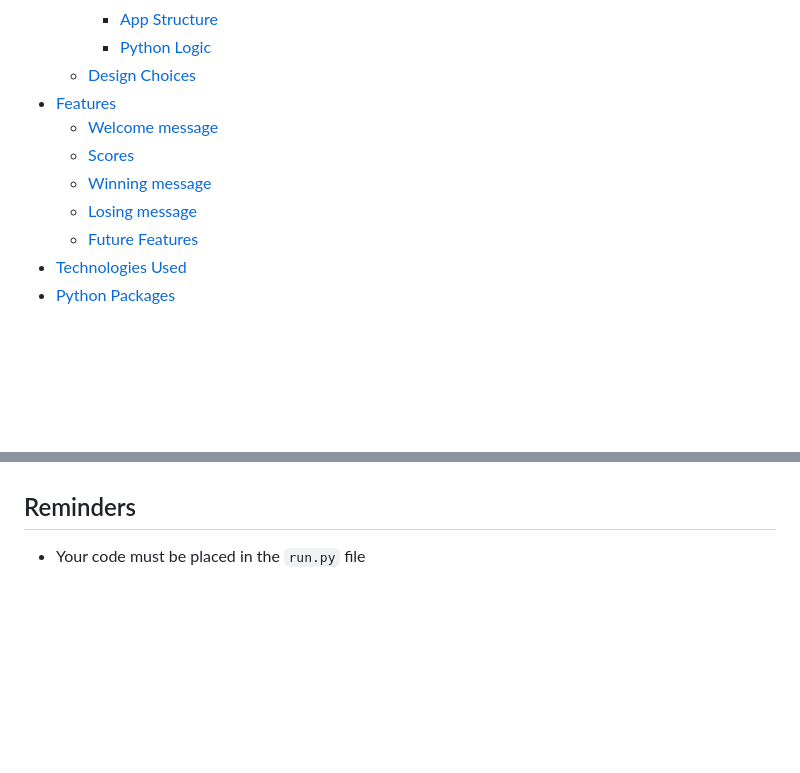
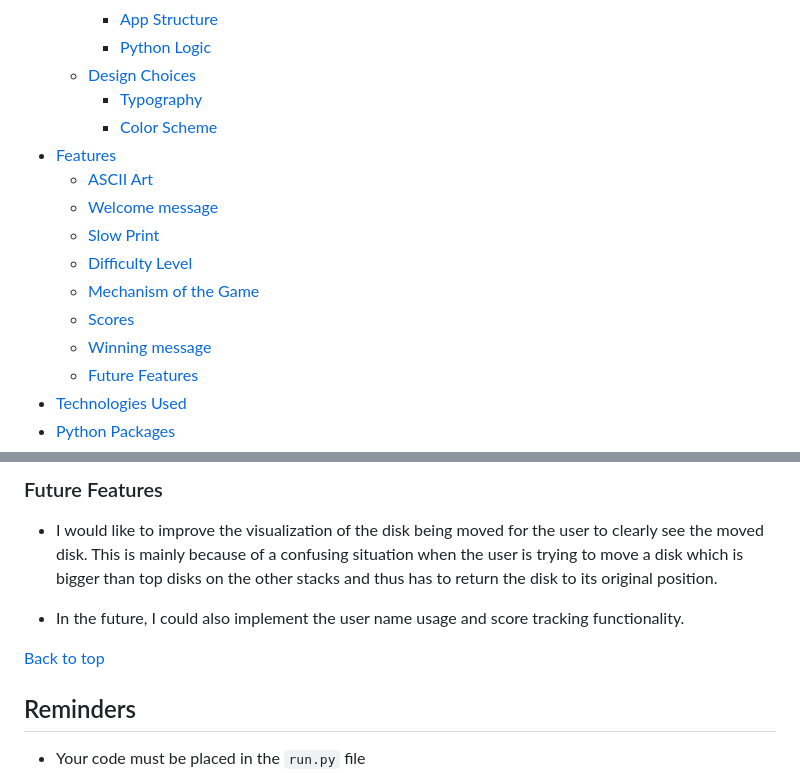
Before and after one commit to lucia2007/towers-of-hanoi, a Markdown page: README.md, 2 parts joined by grey strips. Rendered like a GitHub page; blank space fills up the shorter version.

```diff
--- a/README.md
+++ b/README.md
@@ -27,11 +27,16 @@ You can play the Towers of Hanoi here:
     - [App Structure](#app-structure)
     - [Python Logic](#python-logic)
   - [Design Choices](#design-choices)
+    - [Typography](#typography)
+    - [Color Scheme](#color-scheme)
 - [Features](#features)
+    - [ASCII Art](#ascii-art)
     - [Welcome message](#welcome-message)
+    - [Slow Print](#slow-print)
+    - [Difficulty Level](#difficulty-level)
+    - [Mechanism of the Game](#mechanism-of-the-game)
     - [Scores](#scores)
     - [Winning message](#winning-message)
-    - [Losing message](#losing-message)
     - [Future Features](#future-features)
 - [Technologies Used](#technologies-used)
 - [Python Packages](#python-packages)
@@ -111,3 +176,9 @@ The app structure is very simple as it is a CLI application and its dimensions a
+### Future Features
+- I would like to improve the visualization of the disk being moved for the user to clearly see the moved disk. This is mainly because of a confusing situation when the user is trying to move a disk which is bigger than top disks on the other stacks and thus has to return the disk to its original position.
+
+- In the future, I could also implement the user name usage and score tracking functionality.
+
+[Back to top](#contents)
 
 ## Reminders
 
```
Also changed, not shown: other parts of README.md (+60 -0 lines).
